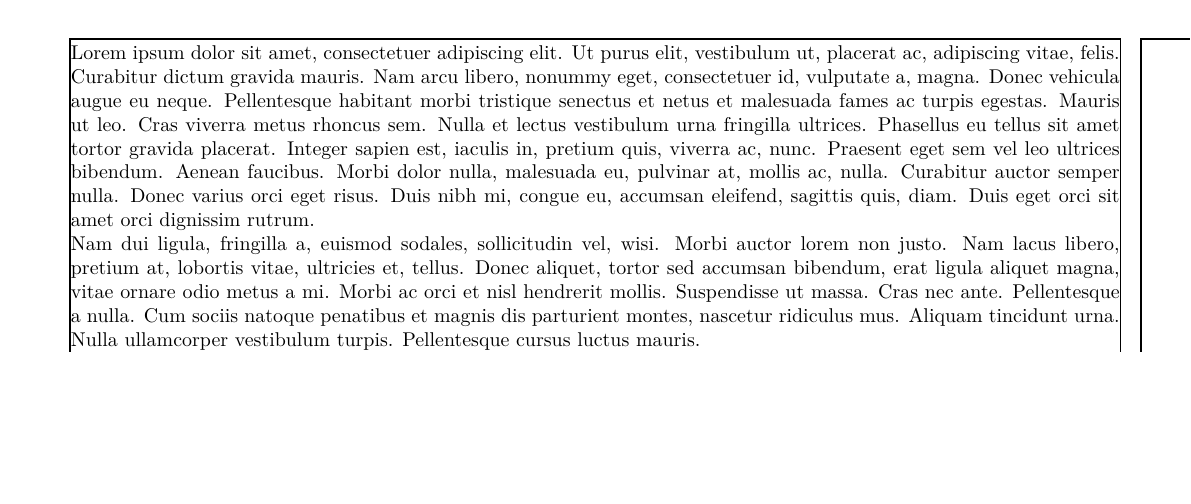
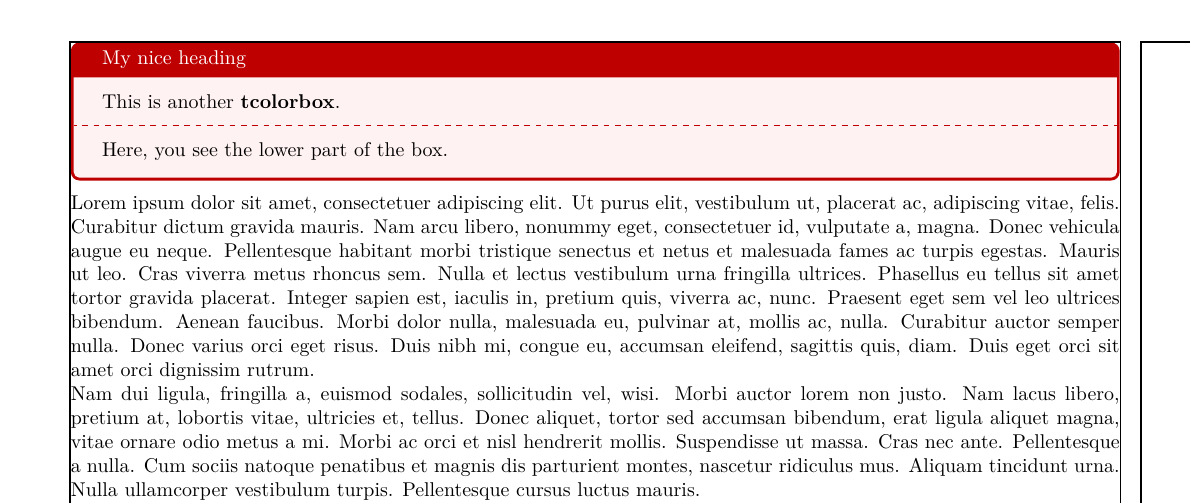
Before and after one commit to 2oji/23bal_cv, a LaTeX CV (bal_cv.tex, which reads chirri.cls): part of page 2 of 2, cut at the place of the change, the shorter picture padded with empty space. Compiled offline with XeLaTeX.

Commit message:
Heading with tcolorbox pkg for two columns Fix #7
Make Heading with minimal details and skills
   - Bare minimal usage of tcolorbox
   - tcolorbox pkg provides more flexibility than minipage
   - tcolorbox is breakable, can be extended to new page
   - minipage columns can not brake
   - upperbox and lowerbox of tcolorbox can be adjusted
   - More details at https://ctan.org/pkg/tcolorbox

```diff
--- a/bal_cv.tex
+++ b/bal_cv.tex
@@ -17,6 +17,16 @@
 \begin{document}
 \layout                    % DEBUG
 
+\begin{tcolorbox}[
+   title=My nice heading,
+   colback=red!5!white,colframe=red!75!black,
+]
+This is another \textbf{tcolorbox}.
+\tcblower
+Here, you see the lower part of the box.
+\end{tcolorbox}
+
+
 \lipsum[1-3]
 \textbf{Blindtext:}
 \Blindtext
--- a/chirri.cls
+++ b/chirri.cls
@@ -56,3 +56,12 @@
 \usepackage{blindtext}
 \usepackage{lipsum}              % Dummy data - lipsum[2-4]
 %%%%%%%%%%%%%%%%%%%%%%%%%%%%%%
+
+
+%%%%%%%%%%%%%%%%%%%%%%%%%%%%% Tcolorbox
+%
+% https://ctan.org/pkg/tcolorbox
+%
+\usepackage{tcolorbox}
+\tcbuselibrary{breakable}
+%%%%%%%%%%%%%%%%%%%%%%%%%%%%%
```
